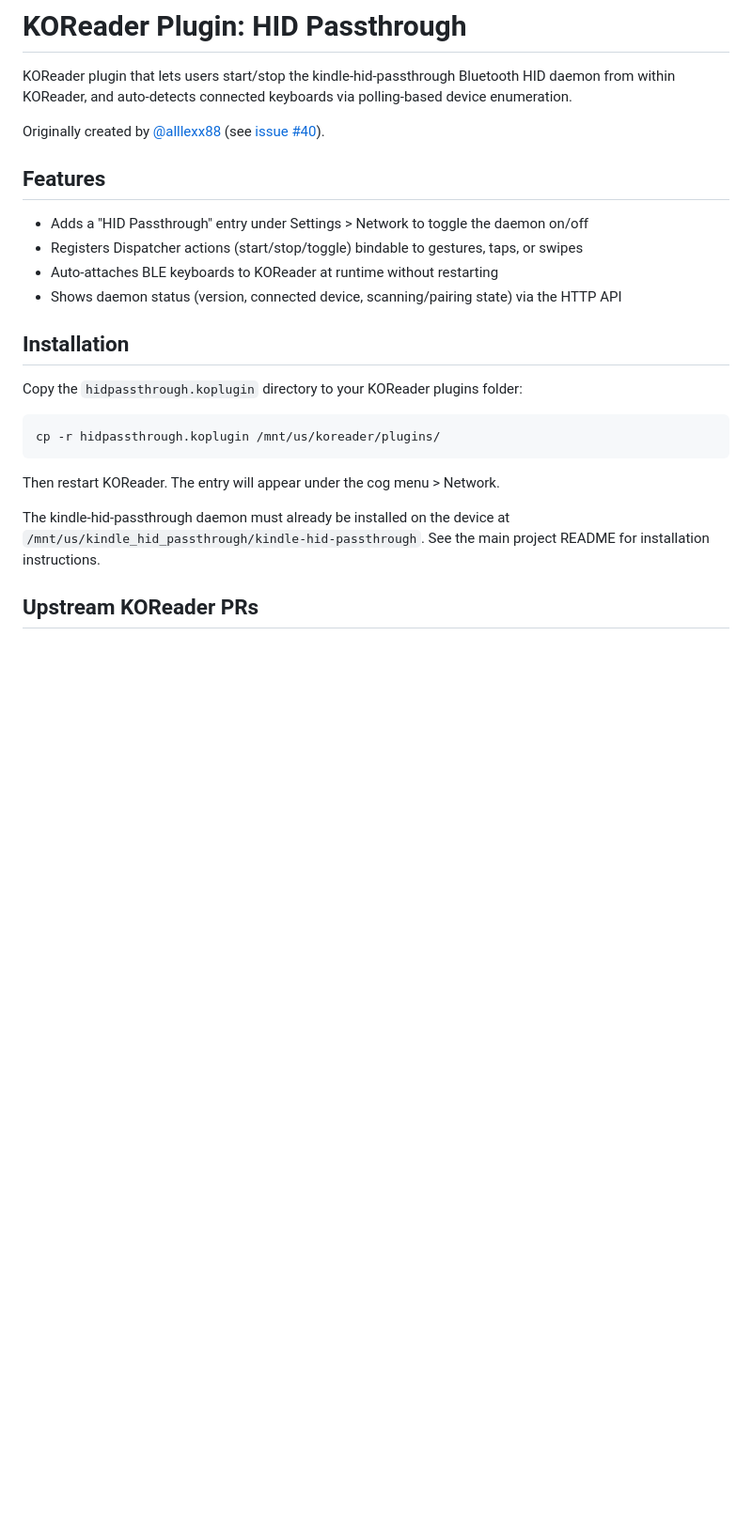
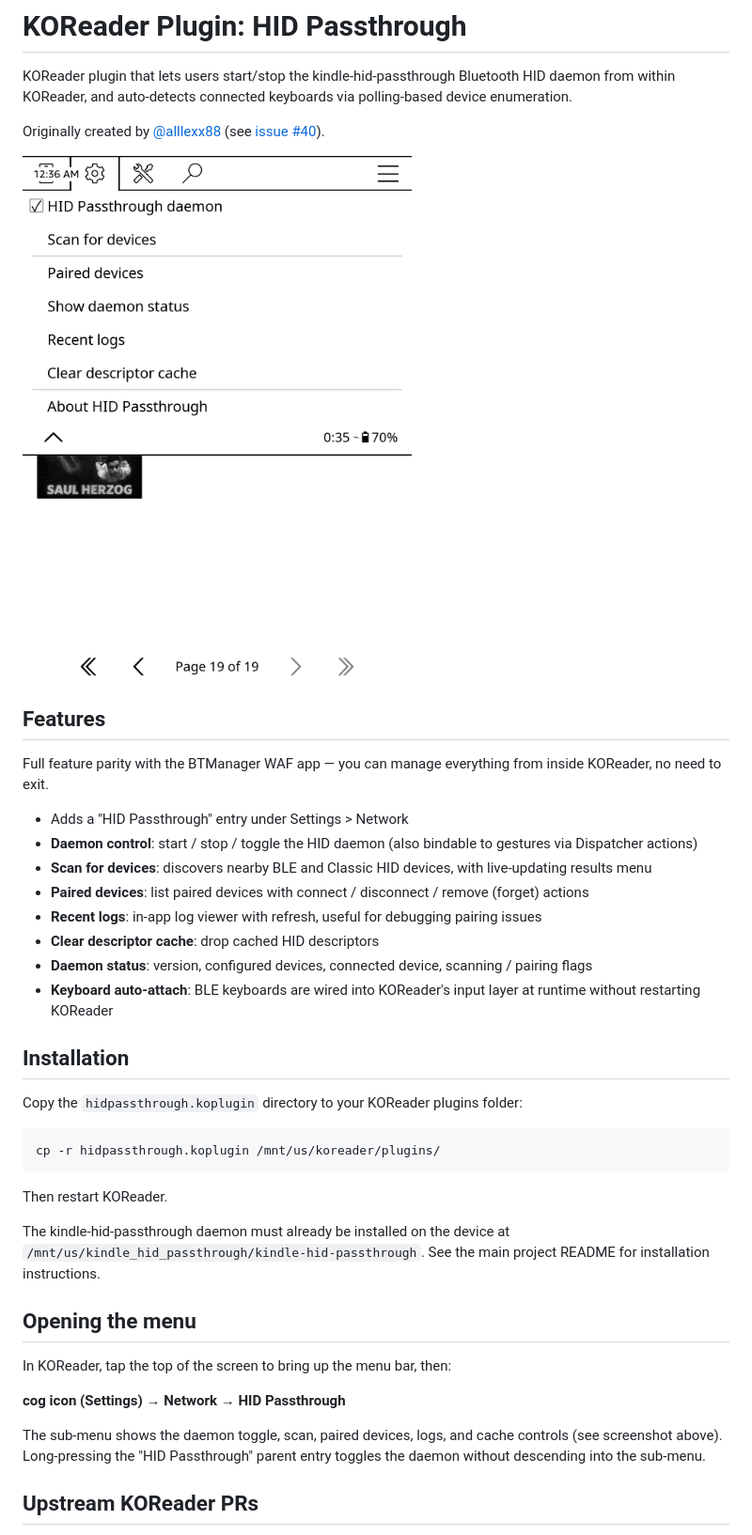
Before and after one commit to kal-kaliper/kindle-hid-passthrough, a Markdown page: koreader-plugin/README.md, the part around the change. Shown at 94% size. GitHub-like rendering; pictures changed too: koreader-plugin/screenshots/menu.png (added); blank space fills up the shorter version.

Commit message:
feat(koreader-plugin): full feature parity with BTManager WAF
Expand the plugin from daemon start/stop to a complete in-KOReader
manager: scan, pair, connect, disconnect, remove, logs, and cache.
Same HTTP endpoints as the WAF (port 8321), same polling cadence.

Plugin additions in main.lua:
- Scan results menu with live-updating device list (polls /scan-status).
- Pair flow with progress dialog (polls /pair-status).
- Paired devices list with per-device Connect / Disconnect / Remove
  actions (with confirm dialog for Remove).
- Recent logs viewer (TextViewer with refresh).
- Clear descriptor cache (with confirm dialog).

Navigation polish:
- keep_menu_open on entries that open sub-Menus, so backing out of a
  sub-flow returns to the touchmenu instead of dropping the user on
  the KOReader home screen.
- After connect/disconnect/remove/successful-pair, re-open the paired
  devices list so the user lands back where they started with the
  state refreshed.

README updated with a feature list, menu-navigation instructions, and
a screenshot of the sub-menu.

Signed-off-by: Lucas Zampieri <lcasmz54@gmail.com>

````diff
--- a/koreader-plugin/README.md
+++ b/koreader-plugin/README.md
@@ -4,12 +4,20 @@ KOReader plugin that lets users start/stop the kindle-hid-passthrough Bluetooth
 
 Originally created by [@alllexx88](https://github.com/alllexx88) (see [issue #40](https://github.com/zampierilucas/kindle-hid-passthrough/issues/40)).
 
+![Plugin menu in KOReader](screenshots/menu.png)
+
 ## Features
 
-- Adds a "HID Passthrough" entry under Settings > Network to toggle the daemon on/off
-- Registers Dispatcher actions (start/stop/toggle) bindable to gestures, taps, or swipes
-- Auto-attaches BLE keyboards to KOReader at runtime without restarting
-- Shows daemon status (version, connected device, scanning/pairing state) via the HTTP API
+Full feature parity with the BTManager WAF app — you can manage everything from inside KOReader, no need to exit.
+
+- Adds a "HID Passthrough" entry under Settings > Network
+- **Daemon control**: start / stop / toggle the HID daemon (also bindable to gestures via Dispatcher actions)
+- **Scan for devices**: discovers nearby BLE and Classic HID devices, with live-updating results menu
+- **Paired devices**: list paired devices with connect / disconnect / remove (forget) actions
+- **Recent logs**: in-app log viewer with refresh, useful for debugging pairing issues
+- **Clear descriptor cache**: drop cached HID descriptors
+- **Daemon status**: version, configured devices, connected device, scanning / pairing flags
+- **Keyboard auto-attach**: BLE keyboards are wired into KOReader's input layer at runtime without restarting KOReader
 
 ## Installation
 
@@ -19,9 +27,17 @@ Copy the `hidpassthrough.koplugin` directory to your KOReader plugins folder:
 cp -r hidpassthrough.koplugin /mnt/us/koreader/plugins/
 ```
 
-Then restart KOReader. The entry will appear under the cog menu > Network.
+Then restart KOReader.
 
 The kindle-hid-passthrough daemon must already be installed on the device at `/mnt/us/kindle_hid_passthrough/kindle-hid-passthrough`. See the main project README for installation instructions.
+
+## Opening the menu
+
+In KOReader, tap the top of the screen to bring up the menu bar, then:
+
+**cog icon (Settings) → Network → HID Passthrough**
+
+The sub-menu shows the daemon toggle, scan, paired devices, logs, and cache controls (see screenshot above). Long-pressing the "HID Passthrough" parent entry toggles the daemon without descending into the sub-menu.
 
 ## Upstream KOReader PRs
 
````
Also changed, not shown: 1 other file.
